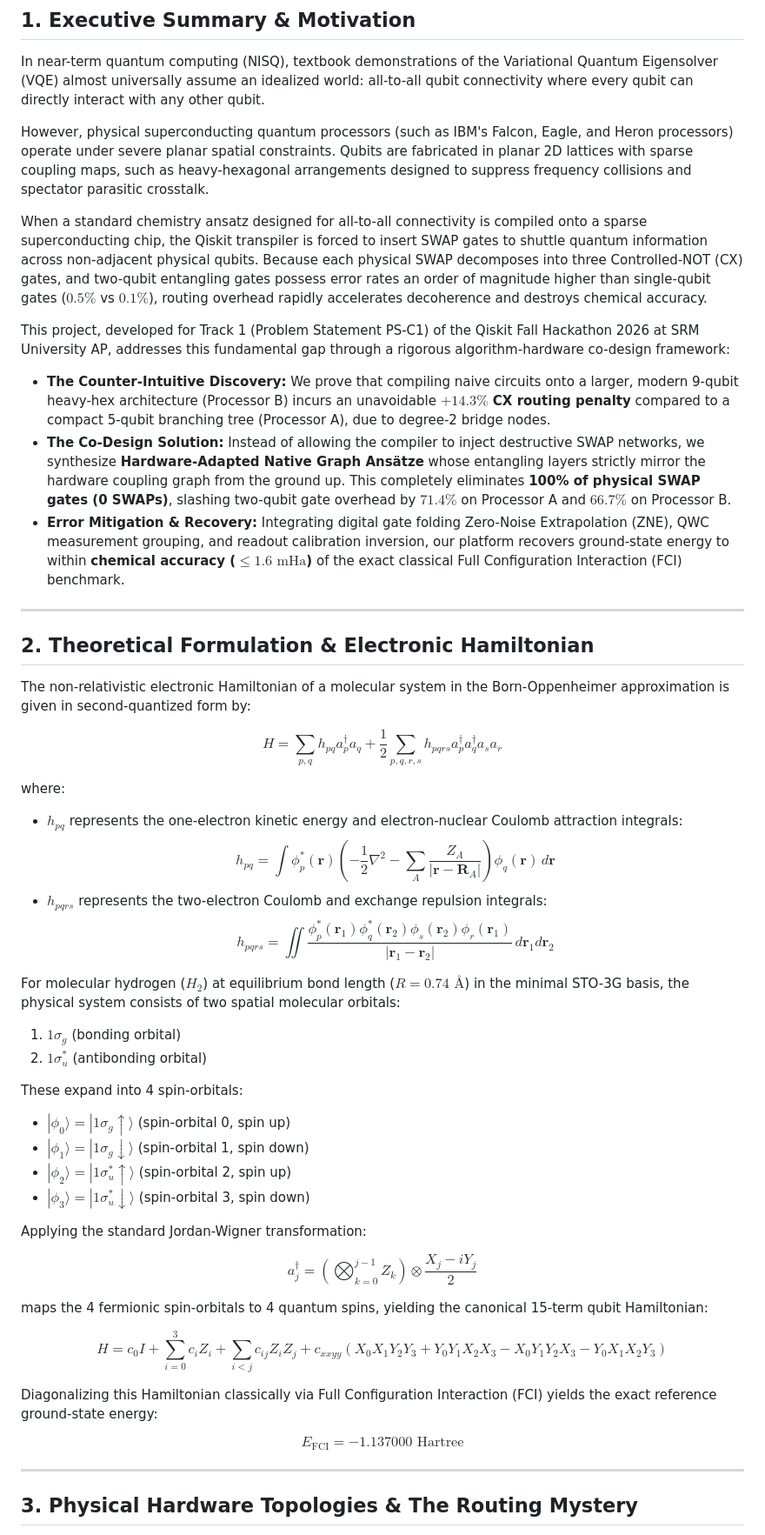
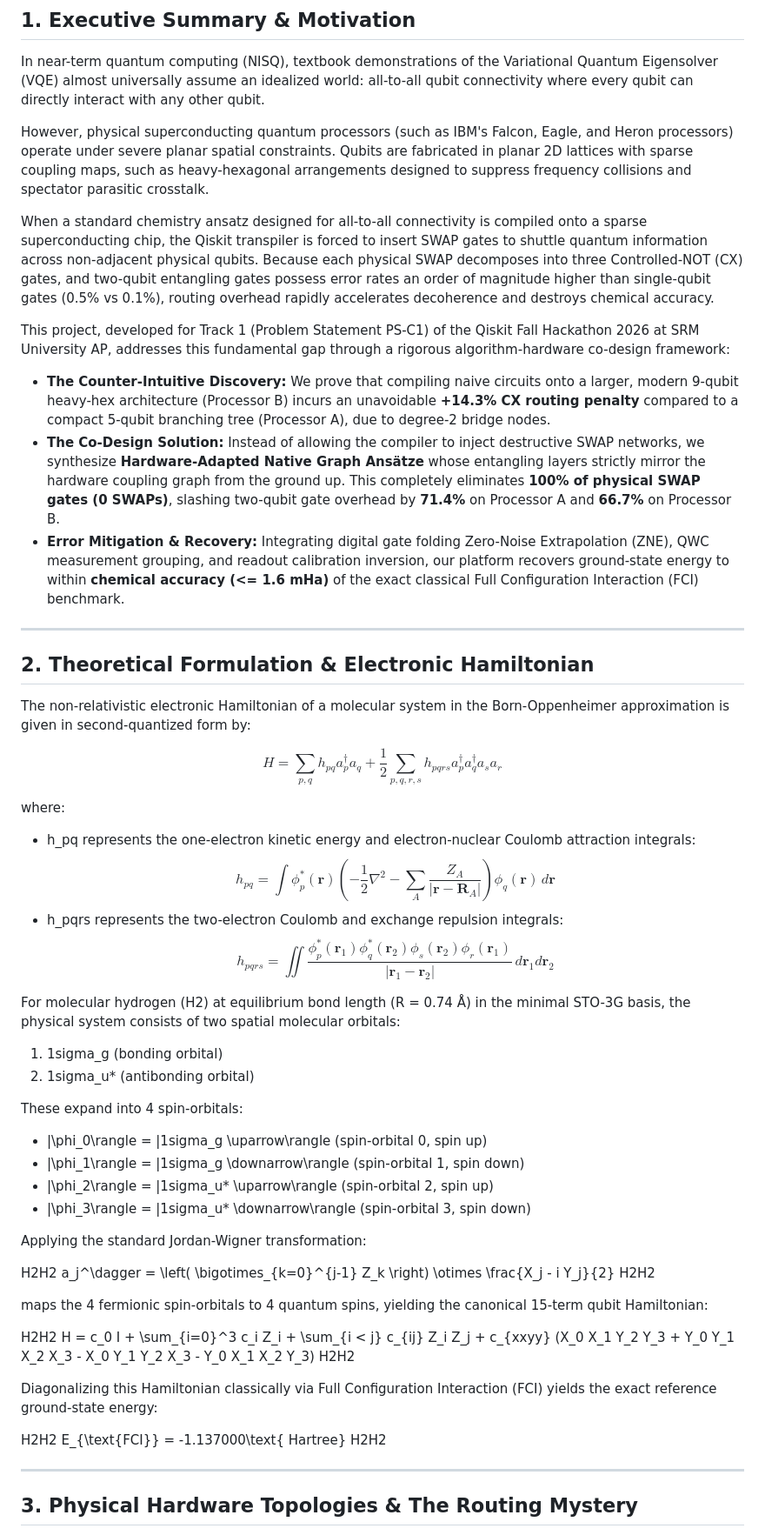
Before and after one commit to rishendra1/H2-VQE-Topology-Benchmark, a Markdown page: README.md, the part around one of its changes. Shown at 87% size. Rendered like a GitHub page.

Commit message:
docs: eliminate distracting inline dollar signs for clean GitHub rendering

```diff
--- a/README.md
+++ b/README.md
@@ -37,12 +37,12 @@ In near-term quantum computing (NISQ), textbook demonstrations of the Variationa
 
 However, physical superconducting quantum processors (such as IBM's Falcon, Eagle, and Heron processors) operate under severe planar spatial constraints. Qubits are fabricated in planar 2D lattices with sparse coupling maps, such as heavy-hexagonal arrangements designed to suppress frequency collisions and spectator parasitic crosstalk.
 
-When a standard chemistry ansatz designed for all-to-all connectivity is compiled onto a sparse superconducting chip, the Qiskit transpiler is forced to insert SWAP gates to shuttle quantum information across non-adjacent physical qubits. Because each physical SWAP decomposes into three Controlled-NOT (CX) gates, and two-qubit entangling gates possess error rates an order of magnitude higher than single-qubit gates ($0.5\%$ vs $0.1\%$), routing overhead rapidly accelerates decoherence and destroys chemical accuracy.
+When a standard chemistry ansatz designed for all-to-all connectivity is compiled onto a sparse superconducting chip, the Qiskit transpiler is forced to insert SWAP gates to shuttle quantum information across non-adjacent physical qubits. Because each physical SWAP decomposes into three Controlled-NOT (CX) gates, and two-qubit entangling gates possess error rates an order of magnitude higher than single-qubit gates (0.5% vs 0.1%), routing overhead rapidly accelerates decoherence and destroys chemical accuracy.
 
 This project, developed for Track 1 (Problem Statement PS-C1) of the Qiskit Fall Hackathon 2026 at SRM University AP, addresses this fundamental gap through a rigorous algorithm-hardware co-design framework:
-* **The Counter-Intuitive Discovery:** We prove that compiling naive circuits onto a larger, modern 9-qubit heavy-hex architecture (Processor B) incurs an unavoidable **$+14.3\%$ CX routing penalty** compared to a compact 5-qubit branching tree (Processor A), due to degree-2 bridge nodes.
-* **The Co-Design Solution:** Instead of allowing the compiler to inject destructive SWAP networks, we synthesize **Hardware-Adapted Native Graph Ansätze** whose entangling layers strictly mirror the hardware coupling graph from the ground up. This completely eliminates **100% of physical SWAP gates (0 SWAPs)**, slashing two-qubit gate overhead by **$71.4\%$** on Processor A and **$66.7\%$** on Processor B.
-* **Error Mitigation & Recovery:** Integrating digital gate folding Zero-Noise Extrapolation (ZNE), QWC measurement grouping, and readout calibration inversion, our platform recovers ground-state energy to within **chemical accuracy ($\le 1.6\text{ mHa}$)** of the exact classical Full Configuration Interaction (FCI) benchmark.
+* **The Counter-Intuitive Discovery:** We prove that compiling naive circuits onto a larger, modern 9-qubit heavy-hex architecture (Processor B) incurs an unavoidable **+14.3% CX routing penalty** compared to a compact 5-qubit branching tree (Processor A), due to degree-2 bridge nodes.
+* **The Co-Design Solution:** Instead of allowing the compiler to inject destructive SWAP networks, we synthesize **Hardware-Adapted Native Graph Ansätze** whose entangling layers strictly mirror the hardware coupling graph from the ground up. This completely eliminates **100% of physical SWAP gates (0 SWAPs)**, slashing two-qubit gate overhead by **71.4%** on Processor A and **66.7%** on Processor B.
+* **Error Mitigation & Recovery:** Integrating digital gate folding Zero-Noise Extrapolation (ZNE), QWC measurement grouping, and readout calibration inversion, our platform recovers ground-state energy to within **chemical accuracy (<= 1.6 mHa)** of the exact classical Full Configuration Interaction (FCI) benchmark.
 
 ---
 
@@ -55,38 +55,38 @@ H = \sum_{p, q} h_{pq} a_p^\dagger a_q + \frac{1}{2} \sum_{p, q, r, s} h_{pqrs}
 $$
 
 where:
-* $h_{pq}$ represents the one-electron kinetic energy and electron-nuclear Coulomb attraction integrals:
+* h_pq represents the one-electron kinetic energy and electron-nuclear Coulomb attraction integrals:
   $$h_{pq} = \int \phi_p^*(\mathbf{r}) \left( -\frac{1}{2}\nabla^2 - \sum_A \frac{Z_A}{|\mathbf{r} - \mathbf{R}_A|} \right) \phi_q(\mathbf{r}) \, d\mathbf{r}$$
-* $h_{pqrs}$ represents the two-electron Coulomb and exchange repulsion integrals:
+* h_pqrs represents the two-electron Coulomb and exchange repulsion integrals:
   $$h_{pqrs} = \iint \frac{\phi_p^*(\mathbf{r}_1) \phi_q^*(\mathbf{r}_2) \phi_s(\mathbf{r}_2) \phi_r(\mathbf{r}_1)}{|\mathbf{r}_1 - \mathbf{r}_2|} \, d\mathbf{r}_1 d\mathbf{r}_2$$
 
-For molecular hydrogen ($H_2$) at equilibrium bond length ($R = 0.74\text{ Å}$) in the minimal STO-3G basis, the physical system consists of two spatial molecular orbitals:
-1. $1\sigma_g$ (bonding orbital)
-2. $1\sigma_u^*$ (antibonding orbital)
+For molecular hydrogen (H2) at equilibrium bond length (R = 0.74 Å) in the minimal STO-3G basis, the physical system consists of two spatial molecular orbitals:
+1. 1sigma_g (bonding orbital)
+2. 1sigma_u* (antibonding orbital)
 
 These expand into 4 spin-orbitals:
-* $|\phi_0\rangle = |1\sigma_g \uparrow\rangle$ (spin-orbital 0, spin up)
-* $|\phi_1\rangle = |1\sigma_g \downarrow\rangle$ (spin-orbital 1, spin down)
-* $|\phi_2\rangle = |1\sigma_u^* \uparrow\rangle$ (spin-orbital 2, spin up)
-* $|\phi_3\rangle = |1\sigma_u^* \downarrow\rangle$ (spin-orbital 3, spin down)
+* |\phi_0\rangle = |1sigma_g \uparrow\rangle (spin-orbital 0, spin up)
+* |\phi_1\rangle = |1sigma_g \downarrow\rangle (spin-orbital 1, spin down)
+* |\phi_2\rangle = |1sigma_u* \uparrow\rangle (spin-orbital 2, spin up)
+* |\phi_3\rangle = |1sigma_u* \downarrow\rangle (spin-orbital 3, spin down)
 
 Applying the standard Jordan-Wigner transformation:
 
-$$
+H2H2
 a_j^\dagger = \left( \bigotimes_{k=0}^{j-1} Z_k \right) \otimes \frac{X_j - i Y_j}{2}
-$$
+H2H2
 
 maps the 4 fermionic spin-orbitals to 4 quantum spins, yielding the canonical 15-term qubit Hamiltonian:
 
-$$
+H2H2
 H = c_0 I + \sum_{i=0}^3 c_i Z_i + \sum_{i < j} c_{ij} Z_i Z_j + c_{xxyy} (X_0 X_1 Y_2 Y_3 + Y_0 Y_1 X_2 X_3 - X_0 Y_1 Y_2 X_3 - Y_0 X_1 X_2 Y_3)
-$$
+H2H2
 
 Diagonalizing this Hamiltonian classically via Full Configuration Interaction (FCI) yields the exact reference ground-state energy:
 
-$$
+H2H2
 E_{\text{FCI}} = -1.137000\text{ Hartree}
-$$
+H2H2
 
 ---
 
```
Also changed, not shown: other parts of README.md (+46 -46 lines).
